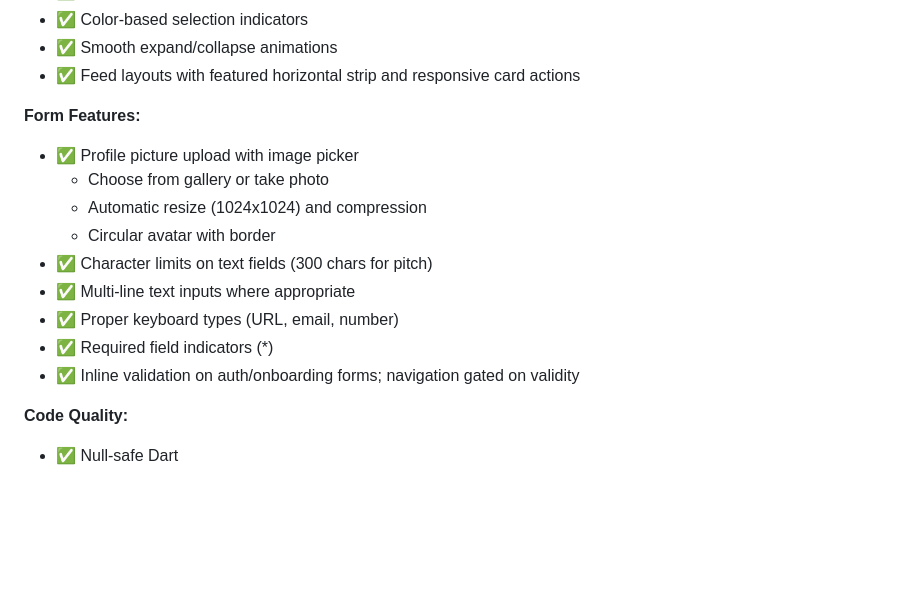
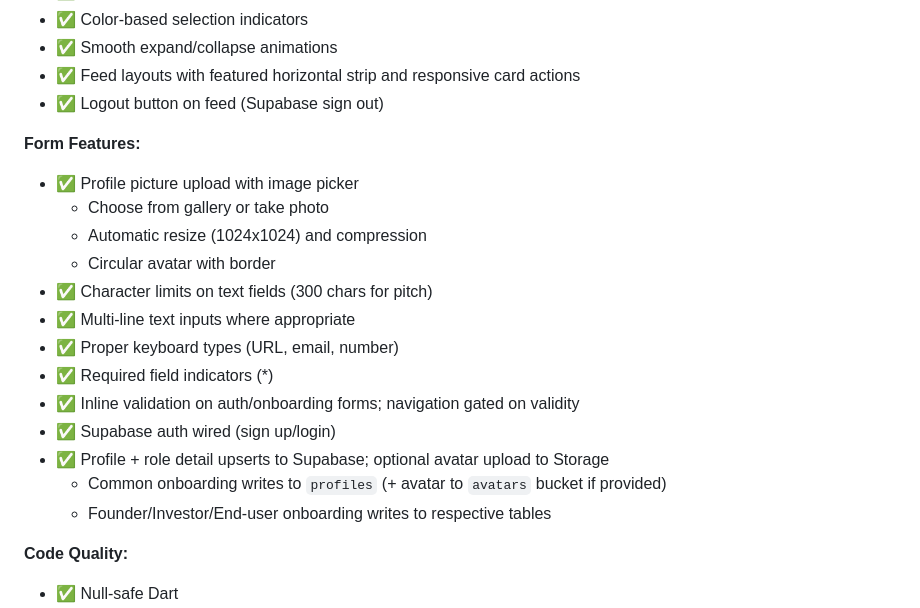
Before and after one commit to plasmidnetwork/startupper, a Markdown page: README.md, the part around the change printed below. Drawn GitHub-style; blank space fills up the shorter version.

```diff
--- a/README.md
+++ b/README.md
@@ -144,6 +145,7 @@ startupper/
 - ✅ Color-based selection indicators
 - ✅ Smooth expand/collapse animations
 - ✅ Feed layouts with featured horizontal strip and responsive card actions
+ - ✅ Logout button on feed (Supabase sign out)
 
 **Form Features:**
 - ✅ Profile picture upload with image picker
@@ -155,6 +157,10 @@ startupper/
 - ✅ Proper keyboard types (URL, email, number)
 - ✅ Required field indicators (*)
 - ✅ Inline validation on auth/onboarding forms; navigation gated on validity
+- ✅ Supabase auth wired (sign up/login)
+- ✅ Profile + role detail upserts to Supabase; optional avatar upload to Storage
+  - Common onboarding writes to `profiles` (+ avatar to `avatars` bucket if provided)
+  - Founder/Investor/End-user onboarding writes to respective tables
 
 **Code Quality:**
 - ✅ Null-safe Dart
```
Also changed, not shown: other parts of README.md (+24 -5 lines).
